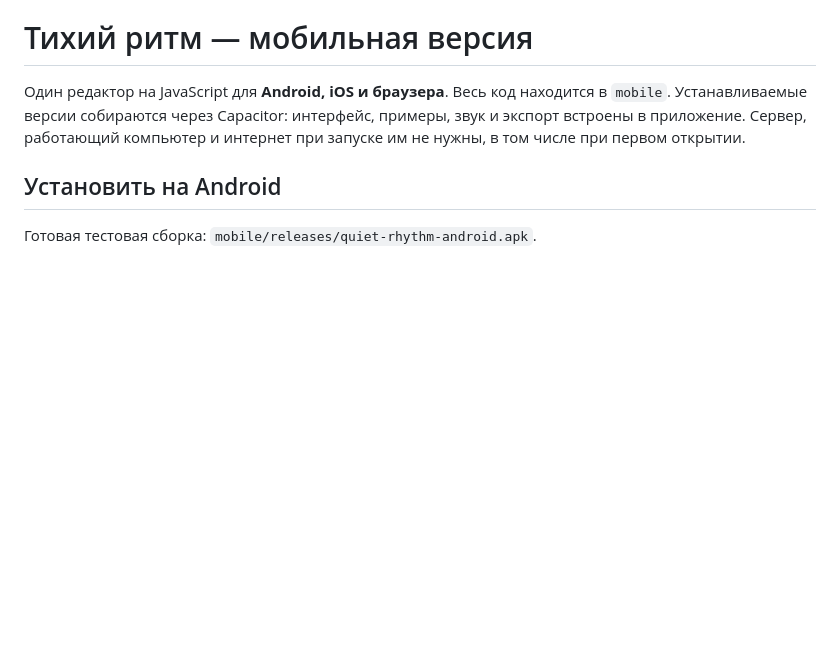
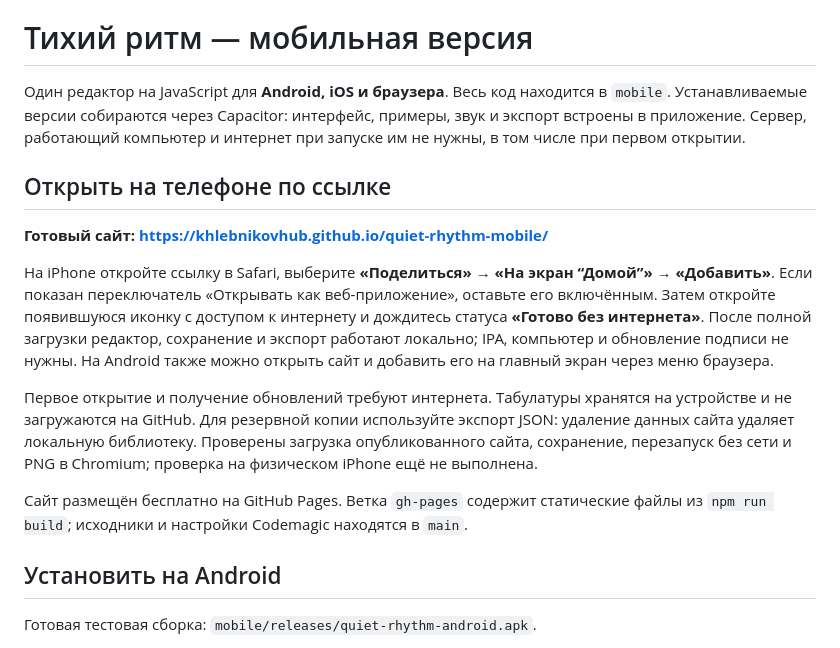
Before and after one commit to KhlebnikovHub/quiet-rhythm-mobile, a Markdown page: README.md, the part around the change. GitHub-like rendering; blank space fills up the shorter version.

Commit message:
Document the published offline web app

```diff
--- a/README.md
+++ b/README.md
@@ -1,6 +1,16 @@
 # Тихий ритм — мобильная версия
 
 Один редактор на JavaScript для **Android, iOS и браузера**. Весь код находится в `mobile`. Устанавливаемые версии собираются через Capacitor: интерфейс, примеры, звук и экспорт встроены в приложение. Сервер, работающий компьютер и интернет при запуске им не нужны, в том числе при первом открытии.
+
+## Открыть на телефоне по ссылке
+
+**Готовый сайт: https://khlebnikovhub.github.io/quiet-rhythm-mobile/**
+
+На iPhone откройте ссылку в Safari, выберите **«Поделиться» → «На экран “Домой”» → «Добавить»**. Если показан переключатель «Открывать как веб-приложение», оставьте его включённым. Затем откройте появившуюся иконку с доступом к интернету и дождитесь статуса **«Готово без интернета»**. После полной загрузки редактор, сохранение и экспорт работают локально; IPA, компьютер и обновление подписи не нужны. На Android также можно открыть сайт и добавить его на главный экран через меню браузера.
+
+Первое открытие и получение обновлений требуют интернета. Табулатуры хранятся на устройстве и не загружаются на GitHub. Для резервной копии используйте экспорт JSON: удаление данных сайта удаляет локальную библиотеку. Проверены загрузка опубликованного сайта, сохранение, перезапуск без сети и PNG в Chromium; проверка на физическом iPhone ещё не выполнена.
+
+Сайт размещён бесплатно на GitHub Pages. Ветка `gh-pages` содержит статические файлы из `npm run build`; исходники и настройки Codemagic находятся в `main`.
 
 ## Установить на Android
 
```
